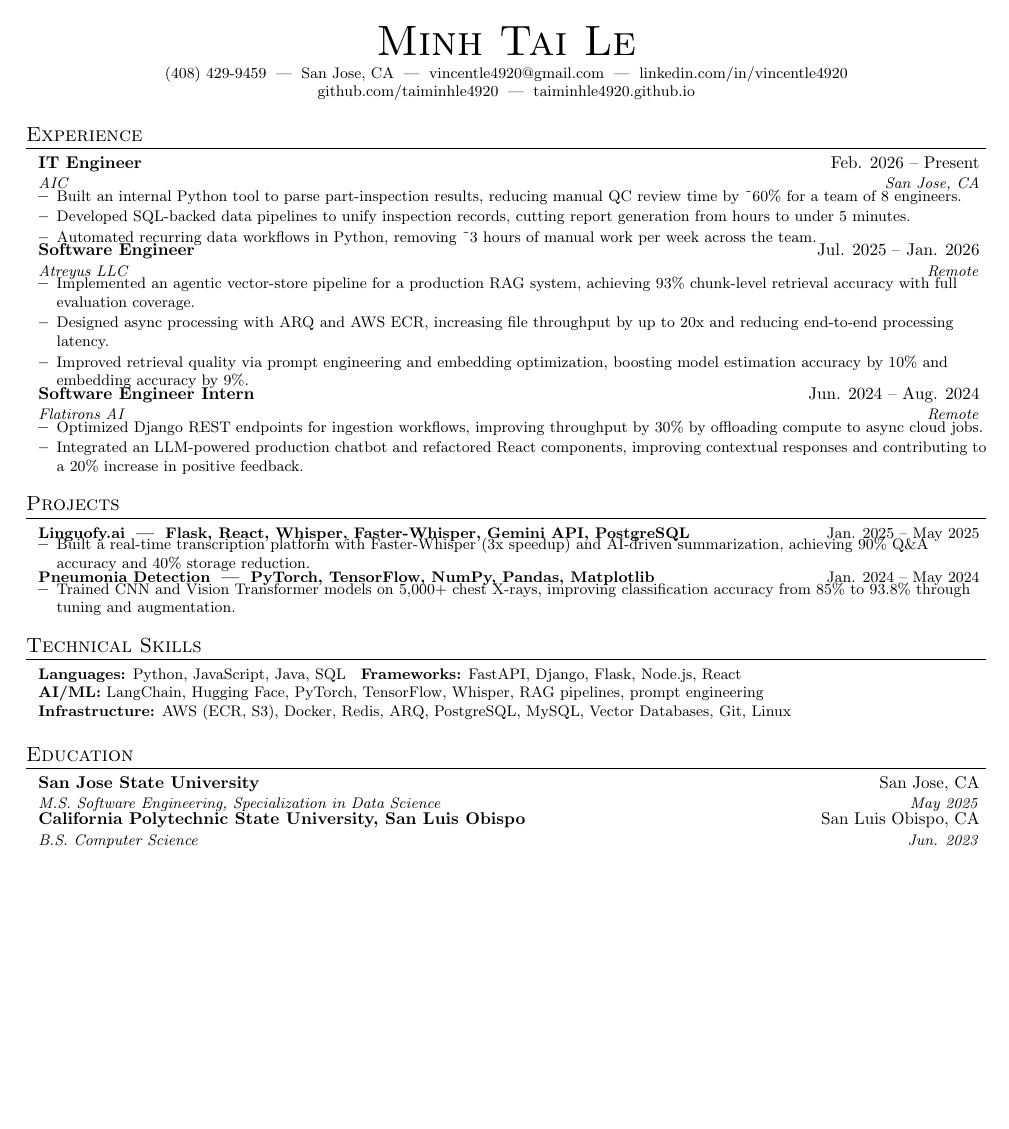
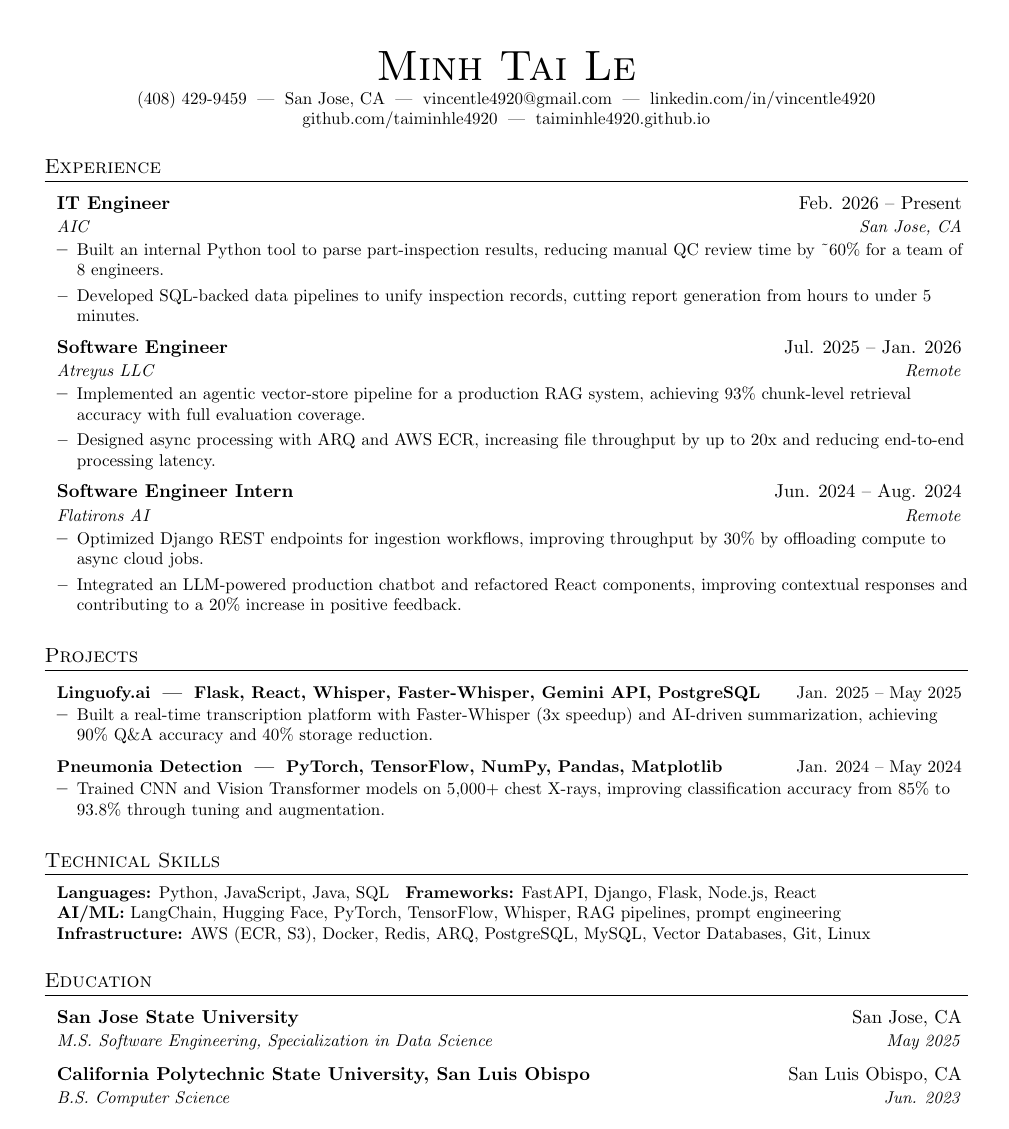
Before and after one commit to taiminhle4920/taiminhle4920.github.io, a LaTeX CV (resume_one_page.tex): the whole page. Compiled offline with pdfLaTeX.

Commit message:
Relax resume spacing and trim bullets for readability
Co-authored-by: Tai Le <taiminhle4920@users.noreply.github.com>

```diff
--- a/resume_one_page.tex
+++ b/resume_one_page.tex
@@ -1,7 +1,7 @@
 %-------------------------
 % One-page Resume (ATS-friendly)
 %------------------------
-\documentclass[letterpaper,10pt]{article}
+\documentclass[letterpaper,11pt]{article}
 
 \usepackage{latexsym}
 \usepackage[empty]{fullpage}
@@ -19,21 +19,21 @@
 \renewcommand{\headrulewidth}{0pt}
 \renewcommand{\footrulewidth}{0pt}
 
-% Margins
-\addtolength{\oddsidemargin}{-0.65in}
-\addtolength{\evensidemargin}{-0.65in}
-\addtolength{\textwidth}{1.30in}
-\addtolength{\topmargin}{-0.70in}
-\addtolength{\textheight}{1.45in}
+% Margins (less compressed, more readable)
+\addtolength{\oddsidemargin}{-0.50in}
+\addtolength{\evensidemargin}{-0.50in}
+\addtolength{\textwidth}{1.00in}
+\addtolength{\topmargin}{-0.50in}
+\addtolength{\textheight}{1.00in}
 
 \urlstyle{same}
 \raggedbottom
 \raggedright
 \setlength{\tabcolsep}{0in}
-\setlist[itemize]{leftmargin=*, itemsep=1pt, topsep=2pt, parsep=0pt, partopsep=0pt}
+\setlist[itemize]{leftmargin=*, itemsep=3pt, topsep=3pt, parsep=0pt, partopsep=0pt}
 
 % Sections
-\titleformat{\section}{\vspace{-3pt}\scshape\raggedright\large}{}{0em}{}[\color{black}\titlerule \vspace{-5pt}]
+\titleformat{\section}{\vspace{-2pt}\scshape\raggedright\large}{}{0em}{}[\color{black}\titlerule \vspace{-4pt}]
 
 % ATS parseable
 \pdfgentounicode=1
@@ -41,22 +41,22 @@
 % Custom commands
 \newcommand{\resumeItem}[1]{\item\small{#1}}
 \newcommand{\resumeSubheading}[4]{
-  \vspace{-2pt}\item
+  \vspace{0pt}\item
   \begin{tabular*}{0.98\textwidth}[t]{l@{\extracolsep{\fill}}r}
     \textbf{#1} & #2 \\
     \textit{\small #3} & \textit{\small #4} \\
-  \end{tabular*}\vspace{-6pt}
+  \end{tabular*}\vspace{-2pt}
 }
 \newcommand{\resumeProjectHeading}[2]{
-  \vspace{-2pt}\item
+  \vspace{0pt}\item
   \begin{tabular*}{0.98\textwidth}[t]{l@{\extracolsep{\fill}}r}
     \small\textbf{#1} & \small #2 \\
-  \end{tabular*}\vspace{-6pt}
+  \end{tabular*}\vspace{-2pt}
 }
 \newcommand{\resumeSubHeadingListStart}{\begin{itemize}[leftmargin=0.10in, label={}]}
 \newcommand{\resumeSubHeadingListEnd}{\end{itemize}}
 \newcommand{\resumeItemListStart}{\begin{itemize}}
-\newcommand{\resumeItemListEnd}{\end{itemize}\vspace{-5pt}}
+\newcommand{\resumeItemListEnd}{\end{itemize}\vspace{-1pt}}
 
 \begin{document}
 
@@ -80,7 +80,6 @@
 \resumeItemListStart
   \resumeItem{Built an internal Python tool to parse part-inspection results, reducing manual QC review time by \textasciitilde60\% for a team of 8 engineers.}
   \resumeItem{Developed SQL-backed data pipelines to unify inspection records, cutting report generation from hours to under 5 minutes.}
-  \resumeItem{Automated recurring data workflows in Python, removing \textasciitilde3 hours of manual work per week across the team.}
 \resumeItemListEnd
 
 \resumeSubheading
@@ -89,7 +88,6 @@
 \resumeItemListStart
   \resumeItem{Implemented an agentic vector-store pipeline for a production RAG system, achieving 93\% chunk-level retrieval accuracy with full evaluation coverage.}
   \resumeItem{Designed async processing with ARQ and AWS ECR, increasing file throughput by up to 20x and reducing end-to-end processing latency.}
-  \resumeItem{Improved retrieval quality via prompt engineering and embedding optimization, boosting model estimation accuracy by 10\% and embedding accuracy by 9\%.}
 \resumeItemListEnd
 
 \resumeSubheading
```
